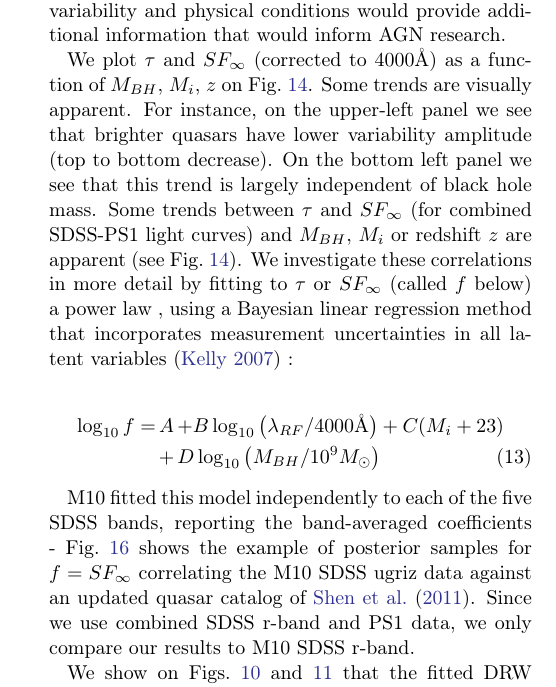
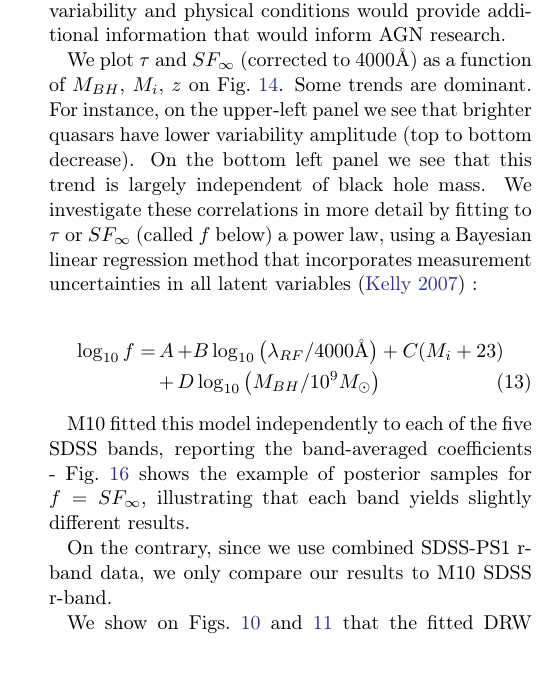
Before and after one commit to suberlak/PS1_SDSS_CRTS, a LaTeX paper (report/main.tex): part of one column of page 13 of 22, cut so that both start at the same text, the shorter picture padded with empty space. Compiled offline with pdfLaTeX.

Commit message:
edited Sec 5.5: trends ith Mi...

```diff
--- a/report/main.tex
+++ b/report/main.tex
@@ -561,5 +561,3 @@ First, we consider the properties of quasar physical properties \citep{shen2011}
 
 Here we examine the main scientific results: correlations between variability parameters  ($\tau, \mathrm{SF}_{\infty}$), and the physical properties of quasars: absolute i-band magnitude $M_{i}$, and black hole mass $M_{BH}$. Any trends found would be of high interest because an existence of a  tight correlation between the variability parameters and physical properties of quasars could be used to infer the latter for millions of quasars for which only a light curve is available. Indeed, in the era of large synoptic surveys (PS1, ZTF,LSST), only a few percent of AGN with optical time-series will be followed up with spectroscopy \citep{ivezic2019}.  Thus a relationship between quasar variability and physical conditions would provide additional information that would inform  AGN research.
 
-We plot  $\tau$ and $SF_{\infty}$ (corrected to $4000 \mathrm{\AA}$) as a function of $M_{BH}$, $M_{i}$, $z$ on Fig.~\ref{fig:sf_tau_bh_mass_luminosity}. Some trends are visually apparent. For instance, on the upper-left panel we see that brighter quasars have lower variability amplitude (top to bottom decrease). On the bottom left panel we see that this trend is largely independent of black hole mass.
-Some trends between $\tau$ and $SF_{\infty}$  (for combined SDSS-PS1 light curves) and  $M_{BH}$, $M_{i}$ or redshift $z$  are apparent (see Fig.~\ref{fig:sf_tau_bh_mass_luminosity}). We investigate these correlations in more detail by fitting to $\tau$ or $SF_{\infty}$ (called $f$ below) a power law , using a Bayesian linear regression method that incorporates measurement uncertainties in all latent variables \citep{kelly2007b} :
@@ -566,3 +577,10 @@ Some trends between $\tau$ and $SF_{\infty}$  (for combined SDSS-PS1 light curve
+\label{fig:eddington_ratio}
+\end{figure*}
+
+
+
+We plot  $\tau$ and $SF_{\infty}$ (corrected to $4000 \mathrm{\AA}$) as a function of $M_{BH}$, $M_{i}$, $z$ on Fig.~\ref{fig:sf_tau_bh_mass_luminosity}. Some trends are dominant. For instance, on the upper-left panel we see that brighter quasars have lower variability amplitude (top to bottom decrease). On the bottom left panel we see that this trend is largely independent of black hole mass.
+We investigate these correlations in more detail by fitting to $\tau$ or $SF_{\infty}$ (called $f$ below) a power law, using a Bayesian linear regression method that incorporates measurement uncertainties in all latent variables \citep{kelly2007b} :
 
 
 \begin{eqnarray}
@@ -570,3 +588,5 @@ Some trends between $\tau$ and $SF_{\infty}$  (for combined SDSS-PS1 light curve
 \log_{10}{f} = &A& + B \log_{10}\left( \lambda_{RF} / 4000 \mbox{\AA} \right) + C (M_{i} + 23) \nonumber \\
 &+& D \log_{10}{\left( M_{BH} / 10^{9} M_{\odot}  \right)}
 \end{eqnarray}
+
+M10 fitted  this model independently to each of the five SDSS bands, reporting the band-averaged coefficients - Fig.~\ref{fig:MacLeodShen2011} shows the example of posterior samples for $f=SF_{\infty}$, illustrating that each band yields slightly different results.
@@ -573,3 +598,10 @@ Some trends between $\tau$ and $SF_{\infty}$  (for combined SDSS-PS1 light curve
+\label{fig:MacLeodShen2011}
+\end{figure*}
+
+
+
+On the contrary, since we use combined SDSS-PS1 r-band data, we only compare our results to M10 SDSS r-band.
+
 
 % https://github.com/AASJournals/AASTeX60/issues/61
 \begin{deluxetable*}{cc|CCCC}
@@ -606,6 +624,0 @@ SF$_{\infty}$ & M10, SDSS & $-0.489\pm0.011$ & $-0.479\pm0.005$ & $0.117\pm0.004
-\label{fig:eddington_ratio}
-\end{figure*}
-
-
-
-M10 fitted  this model independently to each of the five SDSS bands, reporting the band-averaged coefficients - Fig.~\ref{fig:MacLeodShen2011} shows the example of posterior samples for $f=SF_{\infty}$ correlating the  M10 SDSS ugriz data against an updated quasar catalog of \citet{shen2011}. Since we use combined SDSS r-band and PS1 data, we only compare our results to M10 SDSS r-band.
@@ -617,5 +625,3 @@ M10 fitted  this model independently to each of the five SDSS bands, reporting t
-\label{fig:MacLeodShen2011}
-\end{figure*}
 
 
 We show on Figs.~\ref{fig:tauRF_SFinf} and~\ref{fig:celeriteCompare} that the fitted DRW parameters  $\tau$ and $SF_{\infty}$  using only SDSS segment are consistent with those of M10. Using SDSS segment we also recover similar trends with $M_{BH}$ and $M_{i}$. Fig.~\ref{fig:tauRF_SFinf} demonstrates that adding PS1 data the $\tau - SF_{\infty}$ distribution changes.  For $f=SF_{\infty}$ above, Fig.~\ref{fig:MacLeodCeleriteShen2011sf} shows that with the addition of PS1 data there is a stronger dependence of variability amplitude on quasar luminosity, but a smaller dependence on the black hole mass. For $f=\tau$ above, Fig.~\ref{fig:MacLeodCeleriteShen2011tau} there is a weaker trend with both luminosity and black hole mass.
```
Also changed, not shown: report/main.tex (36 more changed lines).
